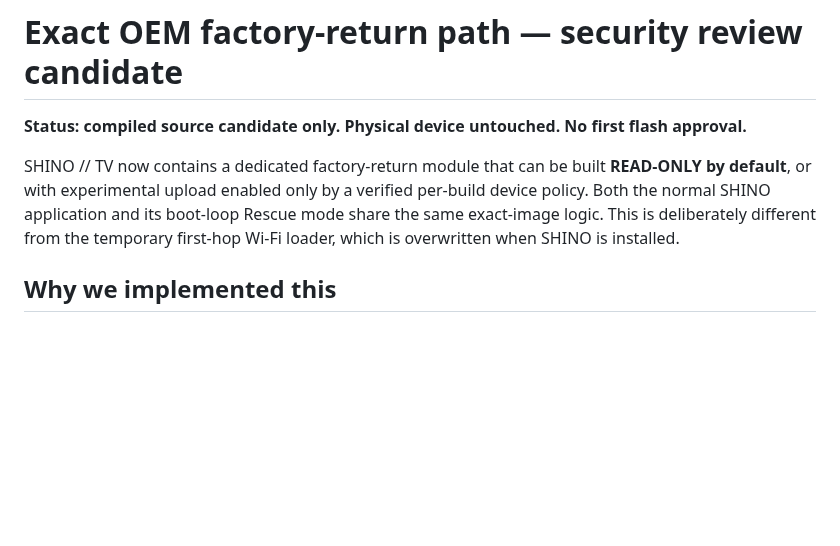
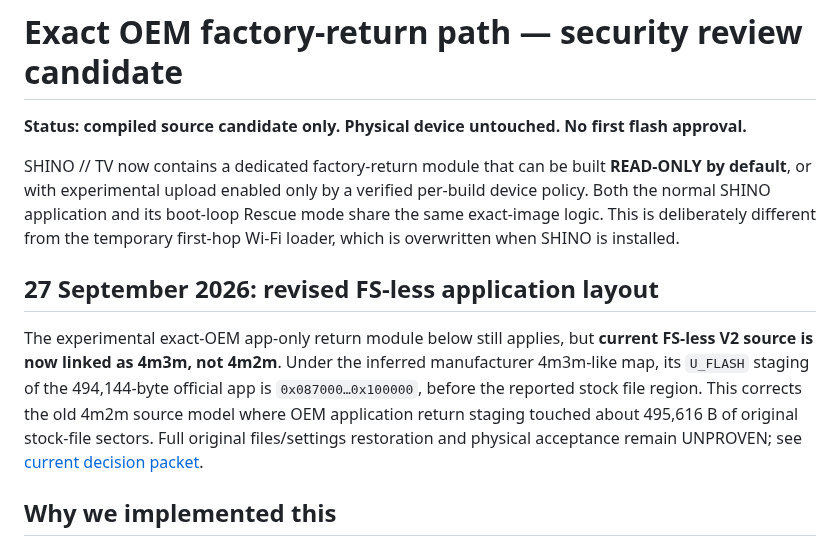
Before and after one commit to shinobione/SHINO-TV, a Markdown page: docs/FACTORY_RETURN_GATE.md, the part around the change. GitHub-like rendering; blank space fills up the shorter version.

Commit message:
docs: reconcile archival 4m2m notes with current FS-less 4m3m direct OTA decision and no-flash gate

```diff
--- a/docs/FACTORY_RETURN_GATE.md
+++ b/docs/FACTORY_RETURN_GATE.md
@@ -3,6 +3,10 @@
 **Status: compiled source candidate only. Physical device untouched. No first flash approval.**
 
 SHINO // TV now contains a dedicated factory-return module that can be built **READ-ONLY by default**, or with experimental upload enabled only by a verified per-build device policy. Both the normal SHINO application and its boot-loop Rescue mode share the same exact-image logic. This is deliberately different from the temporary first-hop Wi-Fi loader, which is overwritten when SHINO is installed.
+
+## 27 September 2026: revised FS-less application layout
+
+The experimental exact-OEM app-only return module below still applies, but **current FS-less V2 source is now linked as 4m3m, not 4m2m**. Under the inferred manufacturer 4m3m-like map, its `U_FLASH` staging of the 494,144-byte official app is `0x087000…0x100000`, before the reported stock file region. This corrects the old 4m2m source model where OEM application return staging touched about 495,616 B of original stock-file sectors. Full original files/settings restoration and physical acceptance remain UNPROVEN; see [current decision packet](FIRST_INSTALL_DECISION_PACKET.md).
 
 ## Why we implemented this
 
```
